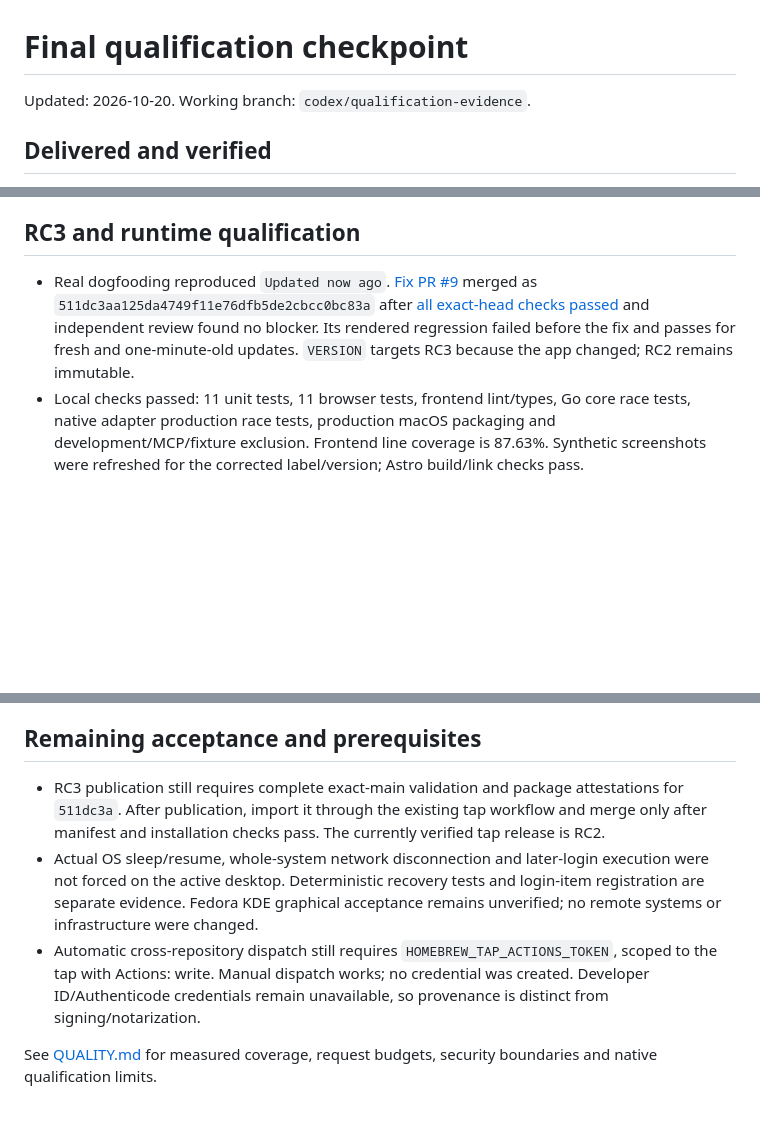
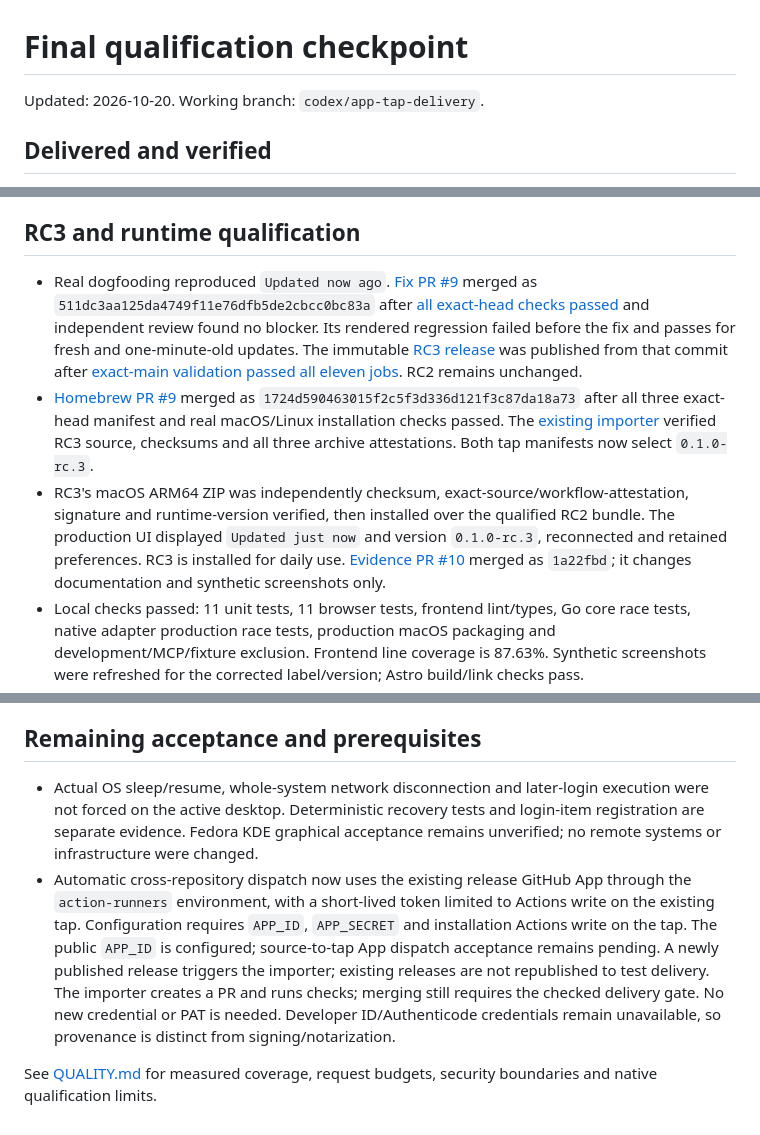
Before and after one commit to alexcatdad/pr-nanny, a Markdown page: docs/IMPLEMENTATION-STATUS.md, 3 parts joined by grey strips. Rendered like a GitHub page; blank space fills up the shorter version.

Commit message:
docs: record qualified RC3 and Homebrew delivery

```diff
--- a/docs/IMPLEMENTATION-STATUS.md
+++ b/docs/IMPLEMENTATION-STATUS.md
@@ -1,6 +1,6 @@
 # Final qualification checkpoint
 
-Updated: 2026-10-20. Working branch: `codex/qualification-evidence`.
+Updated: 2026-10-20. Working branch: `codex/app-tap-delivery`.
 
 ## Delivered and verified
 
@@ -14,7 +14,9 @@ Updated: 2026-10-20. Working branch: `codex/qualification-evidence`.
 
 ## RC3 and runtime qualification
 
-- Real dogfooding reproduced `Updated now ago`. [Fix PR #9](https://github.com/alexcatdad/pr-nanny/pull/9) merged as `511dc3aa125da4749f11e76dfb5de2cbcc0bc83a` after [all exact-head checks passed](https://github.com/alexcatdad/pr-nanny/actions/runs/39408762848) and independent review found no blocker. Its rendered regression failed before the fix and passes for fresh and one-minute-old updates. `VERSION` targets RC3 because the app changed; RC2 remains immutable.
+- Real dogfooding reproduced `Updated now ago`. [Fix PR #9](https://github.com/alexcatdad/pr-nanny/pull/9) merged as `511dc3aa125da4749f11e76dfb5de2cbcc0bc83a` after [all exact-head checks passed](https://github.com/alexcatdad/pr-nanny/actions/runs/39408762848) and independent review found no blocker. Its rendered regression failed before the fix and passes for fresh and one-minute-old updates. The immutable [RC3 release](https://github.com/alexcatdad/pr-nanny/releases/tag/v0.1.0-rc.3) was published from that commit after [exact-main validation passed all eleven jobs](https://github.com/alexcatdad/pr-nanny/actions/runs/39409845781). RC2 remains unchanged.
+- [Homebrew PR #9](https://github.com/alexcatdad/homebrew-tap/pull/9) merged as `1724d590463015f2c5f3d336d121f3c87da18a73` after all three exact-head manifest and real macOS/Linux installation checks passed. The [existing importer](https://github.com/alexcatdad/homebrew-tap/actions/runs/39410659998) verified RC3 source, checksums and all three archive attestations. Both tap manifests now select `0.1.0-rc.3`.
+- RC3's macOS ARM64 ZIP was independently checksum, exact-source/workflow-attestation, signature and runtime-version verified, then installed over the qualified RC2 bundle. The production UI displayed `Updated just now` and version `0.1.0-rc.3`, reconnected and retained preferences. RC3 is installed for daily use. [Evidence PR #10](https://github.com/alexcatdad/pr-nanny/pull/10) merged as `1a22fbd`; it changes documentation and synthetic screenshots only.
 - Local checks passed: 11 unit tests, 11 browser tests, frontend lint/types, Go core race tests, native adapter production race tests, production macOS packaging and development/MCP/fixture exclusion. Frontend line coverage is 87.63%. Synthetic screenshots were refreshed for the corrected label/version; Astro build/link checks pass.
 - A 301-second normal-use production runtime sample averaged 0.54% of one core for the main process and 1.00% including correlated WebKit helpers. A separate 120-second hidden-popup sample averaged 0.22% main and 0.52% combined. Hidden-popup RSS was 102.2–107.2 MiB main plus 74.5–80.5 MiB WebContent and 7.8–8.5 MiB Networking. These bounded windows do not establish prolonged leak-free operation, and RSS can double-count shared pages.
 - Three isolated bundled frontend/Go IPC startup probes took 1.11, 1.07 and 1.07 seconds, including their deliberate 500 ms verification delay. These use temporary state and warm caches rather than authenticated cold-start timing. All run-owned samplers exited and temporary CSVs were removed.
@@ -22,8 +24,7 @@ Updated: 2026-10-20. Working branch: `codex/qualification-evidence`.
 
 ## Remaining acceptance and prerequisites
 
-- RC3 publication still requires complete exact-main validation and package attestations for `511dc3a`. After publication, import it through the existing tap workflow and merge only after manifest and installation checks pass. The currently verified tap release is RC2.
 - Actual OS sleep/resume, whole-system network disconnection and later-login execution were not forced on the active desktop. Deterministic recovery tests and login-item registration are separate evidence. Fedora KDE graphical acceptance remains unverified; no remote systems or infrastructure were changed.
-- Automatic cross-repository dispatch still requires `HOMEBREW_TAP_ACTIONS_TOKEN`, scoped to the tap with Actions: write. Manual dispatch works; no credential was created. Developer ID/Authenticode credentials remain unavailable, so provenance is distinct from signing/notarization.
+- Automatic cross-repository dispatch now uses the existing release GitHub App through the `action-runners` environment, with a short-lived token limited to Actions write on the existing tap. Configuration requires `APP_ID`, `APP_SECRET` and installation Actions write on the tap. The public `APP_ID` is configured; source-to-tap App dispatch acceptance remains pending. A newly published release triggers the importer; existing releases are not republished to test delivery. The importer creates a PR and runs checks; merging still requires the checked delivery gate. No new credential or PAT is needed. Developer ID/Authenticode credentials remain unavailable, so provenance is distinct from signing/notarization.
 
 See [QUALITY.md](QUALITY.md) for measured coverage, request budgets, security boundaries and native qualification limits.
```
Also changed, not shown: other parts of docs/IMPLEMENTATION-STATUS.md (+1 -1 lines), docs/QUALITY.md (+3 -1 lines).
